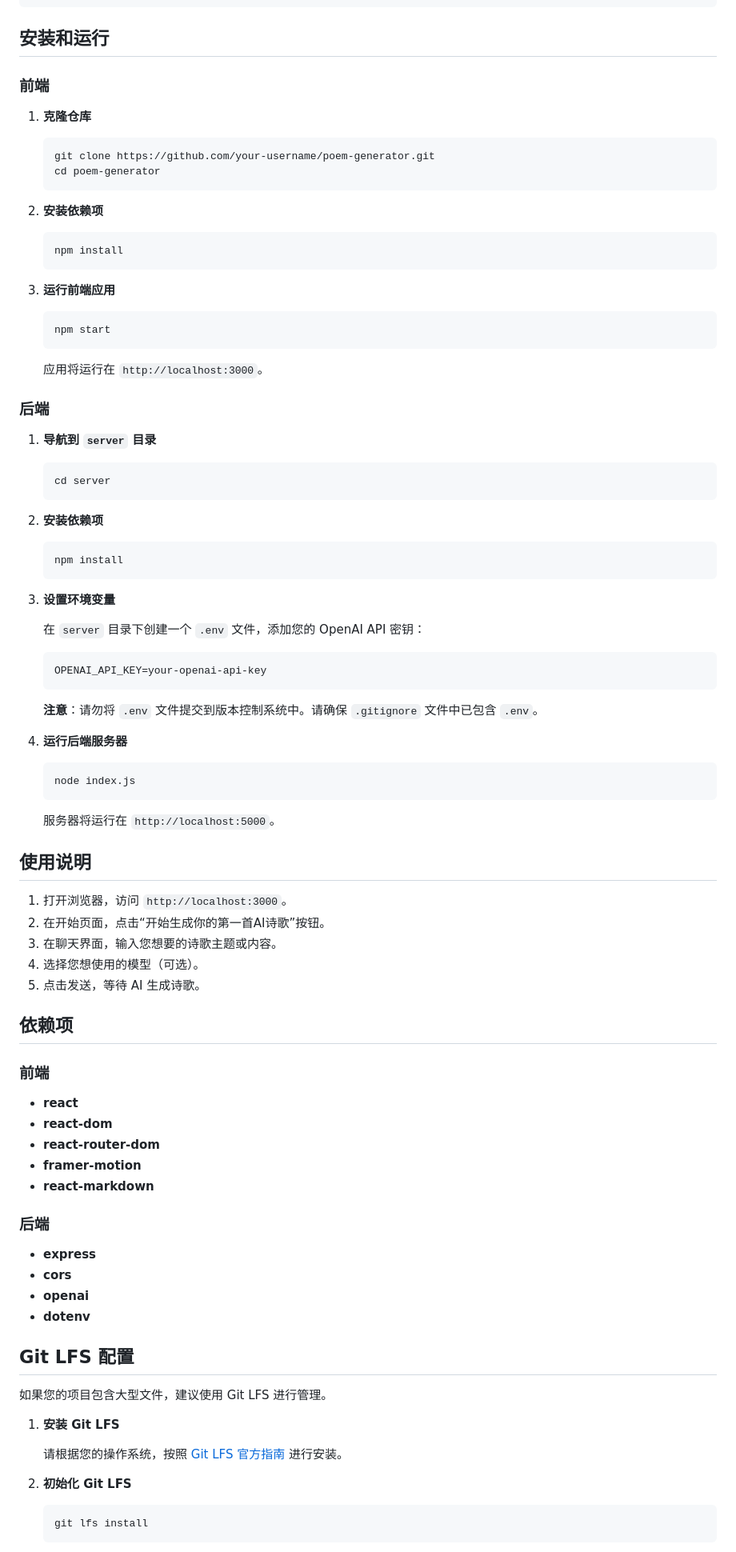
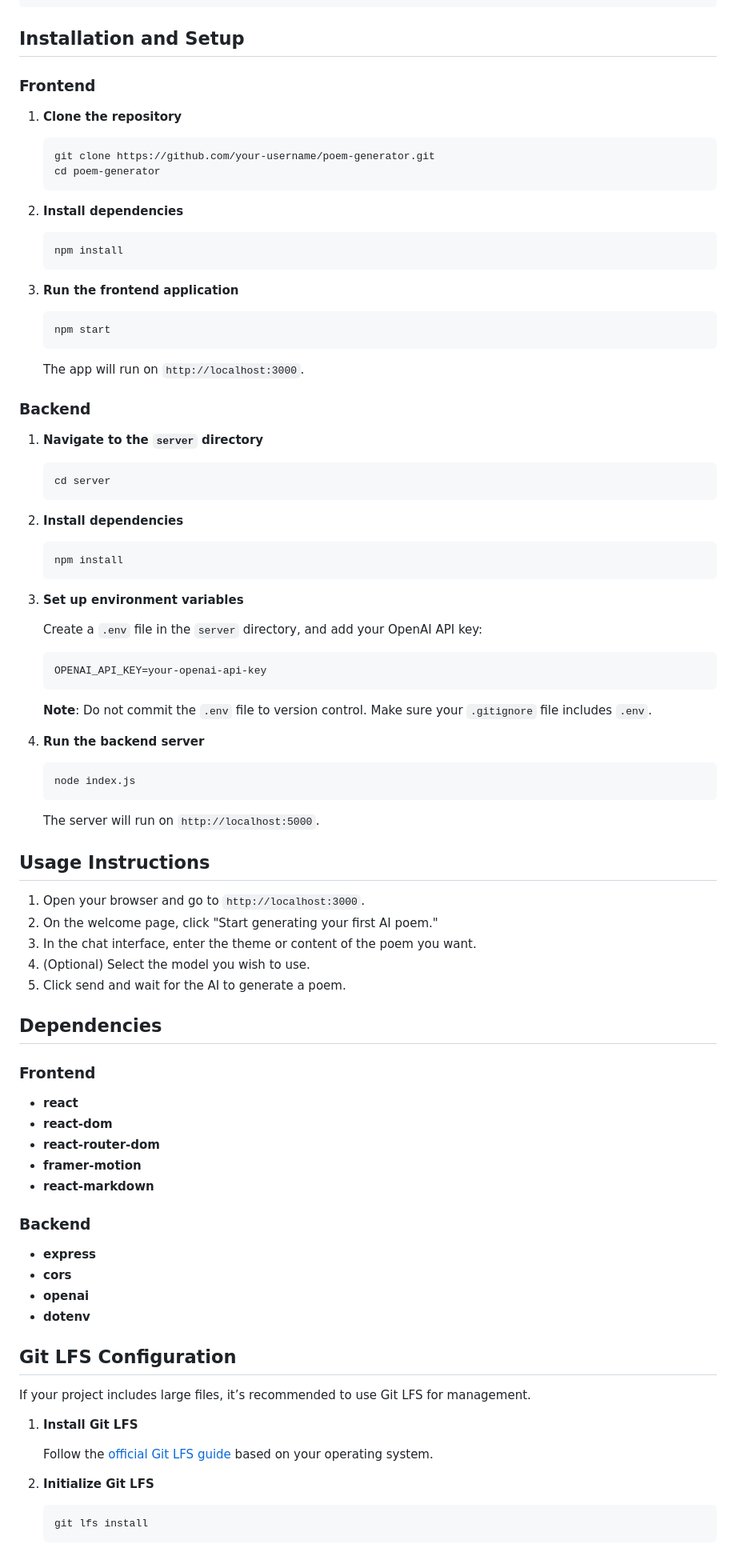
Before and after one commit to EddiexuAlpha/poet-generator, a Markdown page: README.md, the part around one of its changes. Shown at 80% size. Drawn GitHub-style.

````diff
--- a/README.md
+++ b/README.md
@@ -42,74 +42,74 @@ project-root/
         └── ...
 ```
 
-## 安装和运行
+## Installation and Setup
 
-### 前端
+### Frontend
 
-1. **克隆仓库**
+1. **Clone the repository**
 
    ```bash
    git clone https://github.com/your-username/poem-generator.git
    cd poem-generator
    ```
 
-2. **安装依赖项**
+2. **Install dependencies**
 
    ```bash
    npm install
    ```
 
-3. **运行前端应用**
+3. **Run the frontend application**
 
    ```bash
    npm start
    ```
 
-   应用将运行在 `http://localhost:3000`。
+   The app will run on `http://localhost:3000`.
 
-### 后端
+### Backend
 
-1. **导航到 `server` 目录**
+1. **Navigate to the `server` directory**
 
    ```bash
    cd server
    ```
 
-2. **安装依赖项**
+2. **Install dependencies**
 
    ```bash
    npm install
    ```
 
-3. **设置环境变量**
+3. **Set up environment variables**
 
-   在 `server` 目录下创建一个 `.env` 文件，添加您的 OpenAI API 密钥：
+   Create a `.env` file in the `server` directory, and add your OpenAI API key:
 
    ```env
    OPENAI_API_KEY=your-openai-api-key
    ```
 
-   **注意**：请勿将 `.env` 文件提交到版本控制系统中。请确保 `.gitignore` 文件中已包含 `.env`。
+   **Note**: Do not commit the `.env` file to version control. Make sure your `.gitignore` file includes `.env`.
 
-4. **运行后端服务器**
+4. **Run the backend server**
 
    ```bash
    node index.js
    ```
 
-   服务器将运行在 `http://localhost:5000`。
+   The server will run on `http://localhost:5000`.
 
-## 使用说明
+## Usage Instructions
 
-1. 打开浏览器，访问 `http://localhost:3000`。
-2. 在开始页面，点击“开始生成你的第一首AI诗歌”按钮。
-3. 在聊天界面，输入您想要的诗歌主题或内容。
-4. 选择您想使用的模型（可选）。
-5. 点击发送，等待 AI 生成诗歌。
+1. Open your browser and go to `http://localhost:3000`.
+2. On the welcome page, click "Start generating your first AI poem."
+3. In the chat interface, enter the theme or content of the poem you want.
+4. (Optional) Select the model you wish to use.
+5. Click send and wait for the AI to generate a poem.
 
-## 依赖项
+## Dependencies
 
-### 前端
+### Frontend
 
 - **react**
 - **react-dom**
@@ -117,22 +117,22 @@ project-root/
 - **framer-motion**
 - **react-markdown**
 
-### 后端
+### Backend
 
 - **express**
 - **cors**
 - **openai**
 - **dotenv**
 
-## Git LFS 配置
+## Git LFS Configuration
 
-如果您的项目包含大型文件，建议使用 Git LFS 进行管理。
+If your project includes large files, it’s recommended to use Git LFS for management.
 
-1. **安装 Git LFS**
+1. **Install Git LFS**
 
-   请根据您的操作系统，按照 [Git LFS 官方指南](https://git-lfs.github.com/) 进行安装。
+   Follow the [official Git LFS guide](https://git-lfs.github.com/) based on your operating system.
 
-2. **初始化 Git LFS**
+2. **Initialize Git LFS**
 
    ```bash
    git lfs install
````
Also changed, not shown: other parts of README.md (+31 -31 lines).
